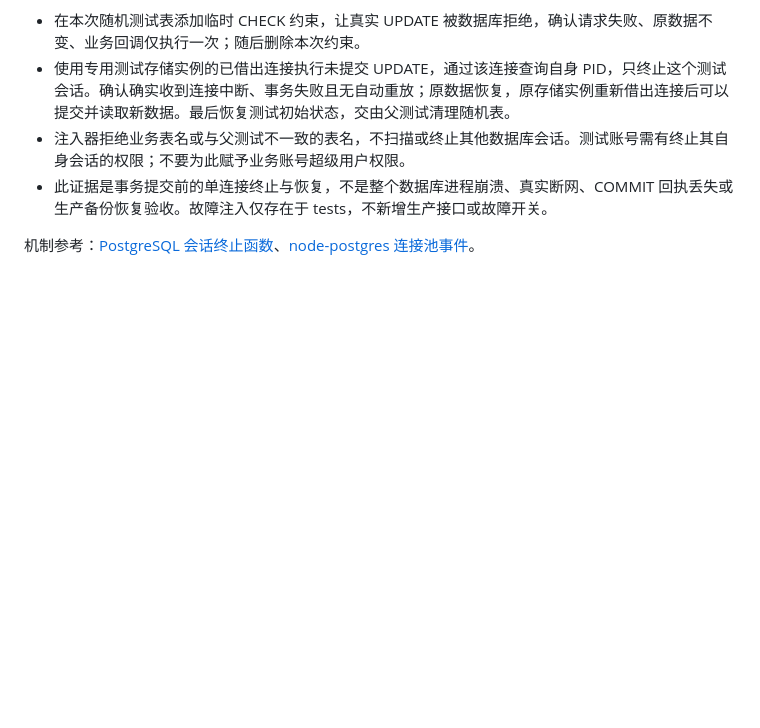
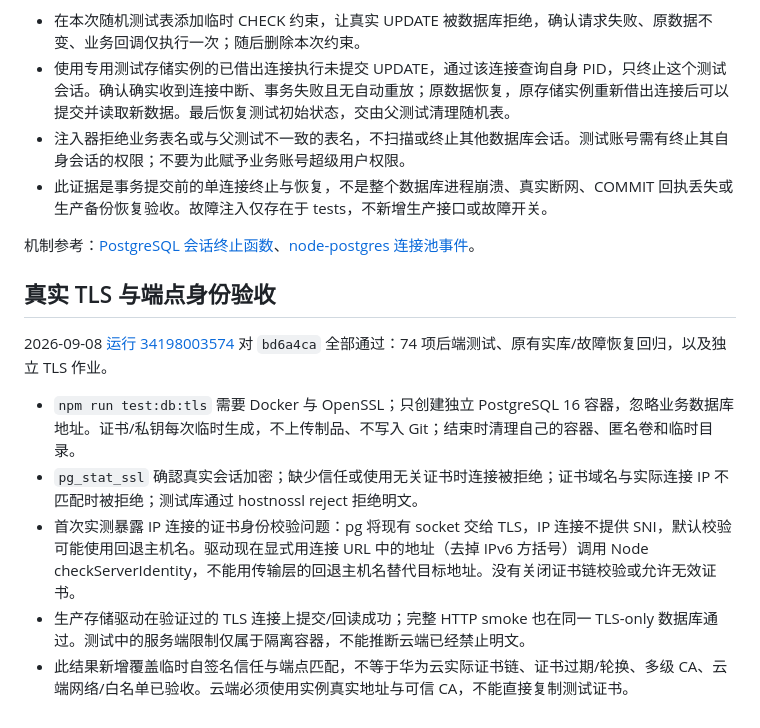
Before and after one commit to robin90339116-ops/MicroWorld, a Markdown page: backend/docs/STORAGE_RELIABILITY.md, the part around the change. Drawn GitHub-style; blank space fills up the shorter version.

Commit message:
docs: record verified PostgreSQL TLS acceptance

```diff
--- a/backend/docs/STORAGE_RELIABILITY.md
+++ b/backend/docs/STORAGE_RELIABILITY.md
@@ -59,3 +59,13 @@
 - 此证据是事务提交前的单连接终止与恢复，不是整个数据库进程崩溃、真实断网、COMMIT 回执丢失或生产备份恢复验收。故障注入仅存在于 tests，不新增生产接口或故障开关。
 
 机制参考：[PostgreSQL 会话终止函数](https://www.postgresql.org/docs/16/functions-admin.html)、[node-postgres 连接池事件](https://node-postgres.com/apis/pool)。
+
+## 真实 TLS 与端点身份验收
+
+2026-09-08 [运行 34198003574](https://github.com/robin90339116-ops/MicroWorld/actions/runs/34198003574) 对 `bd6a4ca` 全部通过：74 项后端测试、原有实库/故障恢复回归，以及独立 TLS 作业。
+
+- `npm run test:db:tls` 需要 Docker 与 OpenSSL；只创建独立 PostgreSQL 16 容器，忽略业务数据库地址。证书/私钥每次临时生成，不上传制品、不写入 Git；结束时清理自己的容器、匿名卷和临时目录。
+- `pg_stat_ssl` 确認真实会话加密；缺少信任或使用无关证书时连接被拒绝；证书域名与实际连接 IP 不匹配时被拒绝；测试库通过 hostnossl reject 拒绝明文。
+- 首次实测暴露 IP 连接的证书身份校验问题：pg 将现有 socket 交给 TLS，IP 连接不提供 SNI，默认校验可能使用回退主机名。驱动现在显式用连接 URL 中的地址（去掉 IPv6 方括号）调用 Node checkServerIdentity，不能用传输层的回退主机名替代目标地址。没有关闭证书链校验或允许无效证书。
+- 生产存储驱动在验证过的 TLS 连接上提交/回读成功；完整 HTTP smoke 也在同一 TLS-only 数据库通过。测试中的服务端限制仅属于隔离容器，不能推断云端已经禁止明文。
+- 此结果新增覆盖临时自签名信任与端点匹配，不等于华为云实际证书链、证书过期/轮换、多级 CA、云端网络/白名单已验收。云端必须使用实例真实地址与可信 CA，不能直接复制测试证书。
```
Also changed, not shown: docs/IMPLEMENTATION_ACCEPTANCE.md (+8 -1 lines).
